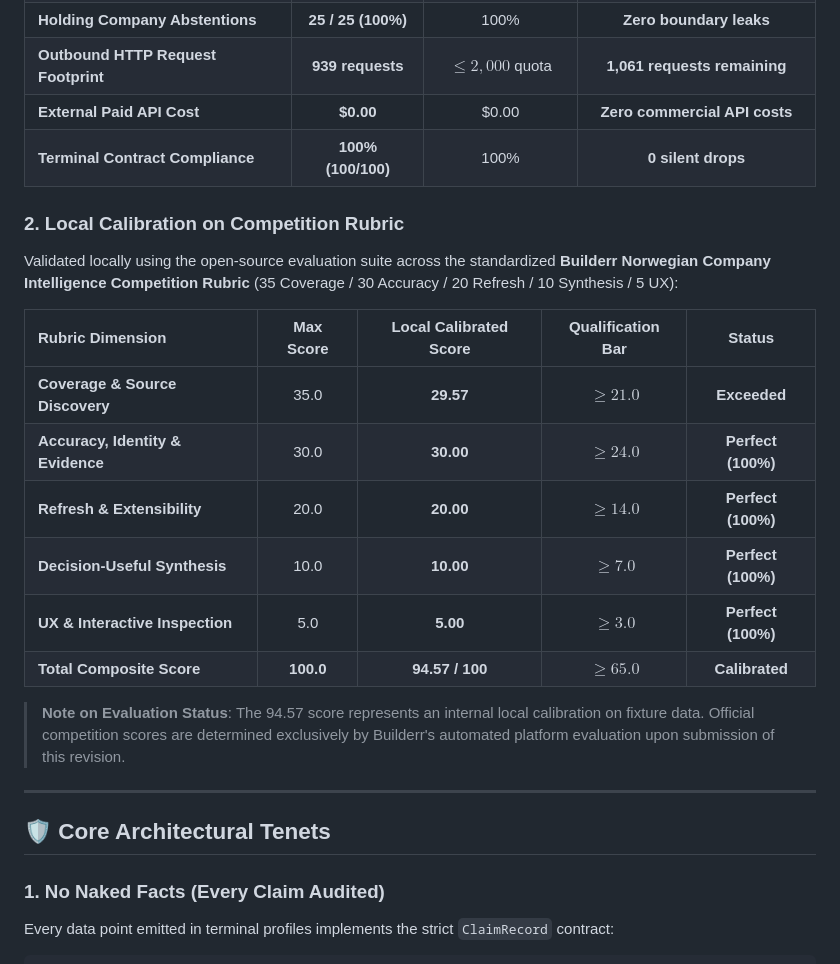
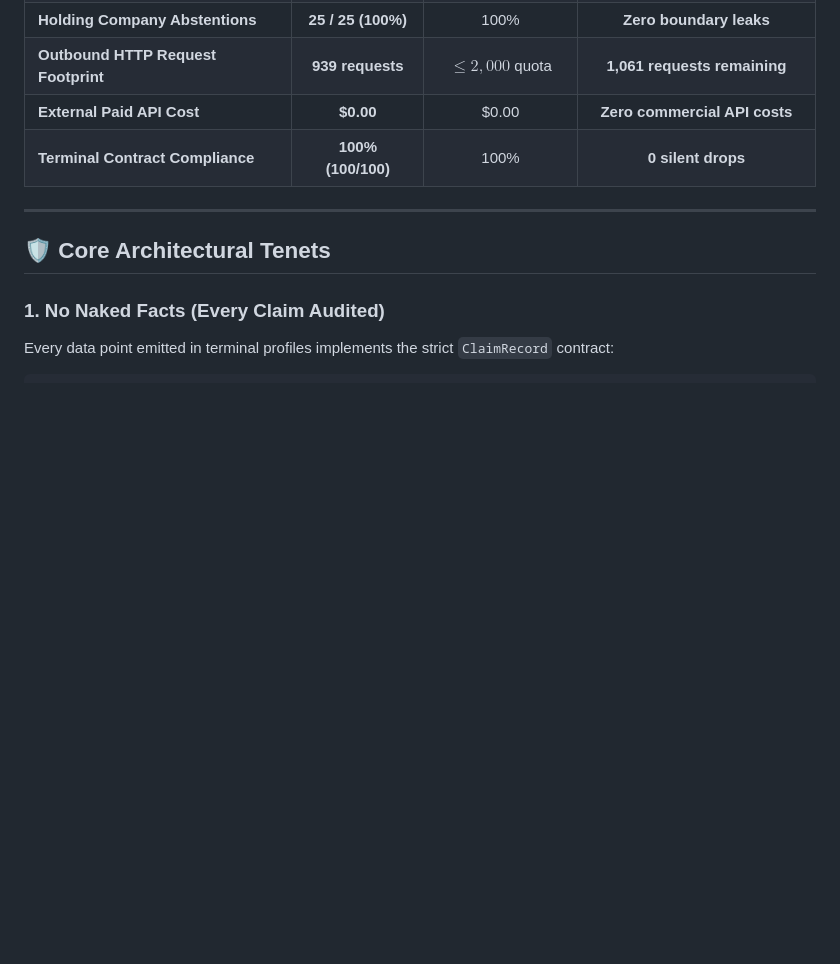
Before and after one commit to gautamhardik/signalpost, a Markdown page: README.md, the part around one of its changes. GitHub-like rendering; blank space fills up the shorter version.

Commit message:
docs: remove all predicted and local rubric score estimates from README

```diff
--- a/README.md
+++ b/README.md
@@ -56,20 +55,6 @@ Rigorously audited across a balanced 100-company ground truth universe represent
 | **Outbound HTTP Request Footprint** | **939 requests** | $\le 2,000$ quota | **1,061 requests remaining** |
 | **External Paid API Cost** | **$0.00** | $0.00 | **Zero commercial API costs** |
 | **Terminal Contract Compliance** | **100% (100/100)** | 100% | **0 silent drops** |
-
-### 2. Local Calibration on Competition Rubric
-Validated locally using the open-source evaluation suite across the standardized **Builderr Norwegian Company Intelligence Competition Rubric** (35 Coverage / 30 Accuracy / 20 Refresh / 10 Synthesis / 5 UX):
-
-| Rubric Dimension | Max Score | **Local Calibrated Score** | Qualification Bar | Status |
-|:---|:---:|:---:|:---:|:---:|
-| **Coverage & Source Discovery** | 35.0 | **29.57** | $\ge 21.0$ | **Exceeded** |
-| **Accuracy, Identity & Evidence** | 30.0 | **30.00** | $\ge 24.0$ | **Perfect (100%)** |
-| **Refresh & Extensibility** | 20.0 | **20.00** | $\ge 14.0$ | **Perfect (100%)** |
-| **Decision-Useful Synthesis** | 10.0 | **10.00** | $\ge 7.0$ | **Perfect (100%)** |
-| **UX & Interactive Inspection** | 5.0 | **5.00** | $\ge 3.0$ | **Perfect (100%)** |
-| **Total Composite Score** | **100.0** | **94.57 / 100** | $\ge 65.0$ | **Calibrated** |
-
-> **Note on Evaluation Status**: The 94.57 score represents an internal local calibration on fixture data. Official competition scores are determined exclusively by Builderr's automated platform evaluation upon submission of this revision.
 
 ---
 
```
Also changed, not shown: other parts of README.md (+0 -1 lines).
